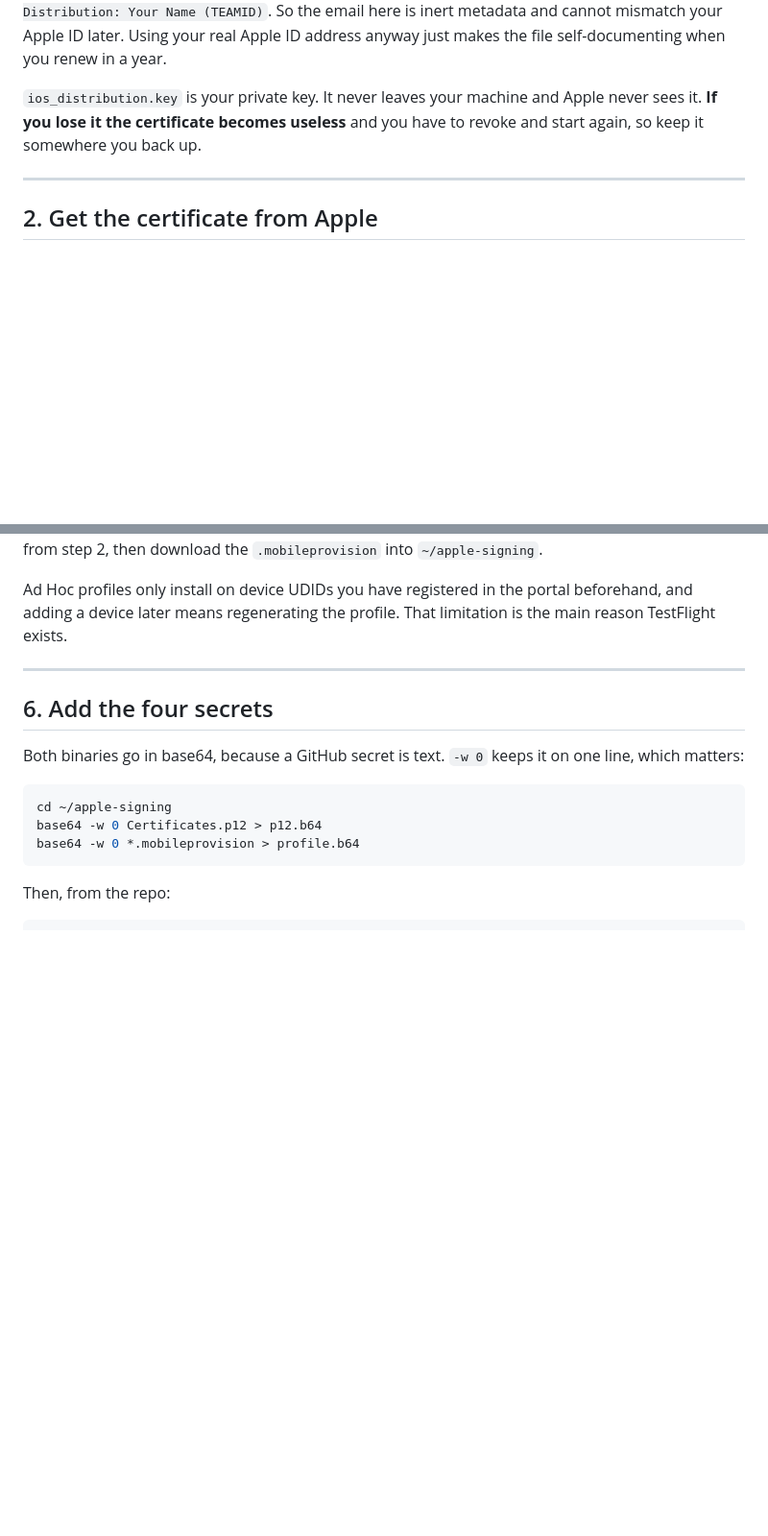
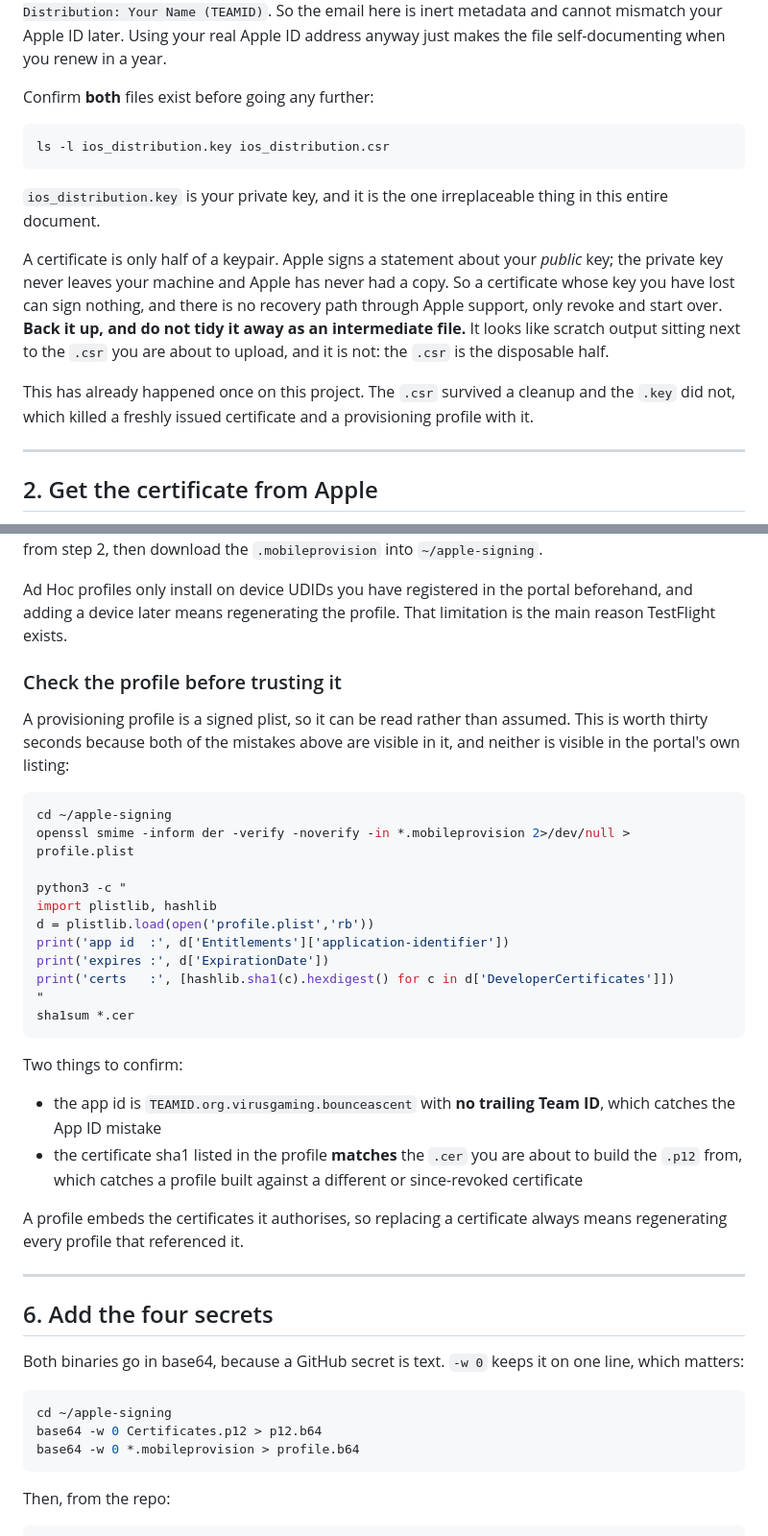
Before and after one commit to Synthetic-Virus/Bounce-Ascent, a Markdown page: docs/IOS_SIGNING.md, 2 parts joined by grey strips. Shown at 96% size. Rendered like a GitHub page; blank space fills up the shorter version.

Commit message:
docs: guard the two signing mistakes that actually happened
Both failures below occurred on the first real attempt at this project, and
neither was caught by the runbook as written.

THE PRIVATE KEY WAS TIDIED AWAY
`openssl req` writes the key and the CSR side by side, and the key looks like
scratch output next to the file you are about to upload. It is the opposite:
the CSR is the disposable half. Losing the key killed a certificate issued
minutes earlier and the provisioning profile built on it, with no recovery
path, because Apple signs a statement about the public key and has never held
the private one.

The runbook now verifies both files exist before continuing, and says plainly
which half is irreplaceable and why.

THE TEAM ID WENT INTO THE BUNDLE ID FIELD
Apple's App ID form shows the Team ID as a greyed-out prefix and takes the
rest in an editable field, so entering the Team ID again yields
TEAMID.org.virusgaming.bounceascent.TEAMID. It reads as plausible in the
portal listing and surfaces much later as a profile/bundle-ID mismatch at
signing time. App IDs cannot be renamed, so the fix is delete and recreate.

ADDED A PRE-FLIGHT CHECK ON THE PROFILE
A provisioning profile is a signed plist and can simply be read. Decoding it
exposes both mistakes before any build is attempted: the application
identifier shows a stray Team ID suffix, and the embedded certificate sha1
can be compared against the .cer the .p12 is about to be built from, which
also catches a profile built against a since-revoked certificate.

Co-Authored-By: Claude Opus 5 (1M context) <noreply@anthropic.com>

````diff
--- a/docs/IOS_SIGNING.md
+++ b/docs/IOS_SIGNING.md
@@ -50,9 +50,26 @@ with one of its own, along the lines of
 metadata and cannot mismatch your Apple ID later. Using your real Apple ID
 address anyway just makes the file self-documenting when you renew in a year.
 
-`ios_distribution.key` is your private key. It never leaves your machine and
-Apple never sees it. **If you lose it the certificate becomes useless** and you
-have to revoke and start again, so keep it somewhere you back up.
+Confirm **both** files exist before going any further:
+
+```bash
+ls -l ios_distribution.key ios_distribution.csr
+```
+
+`ios_distribution.key` is your private key, and it is the one irreplaceable
+thing in this entire document.
+
+A certificate is only half of a keypair. Apple signs a statement about your
+*public* key; the private key never leaves your machine and Apple has never had
+a copy. So a certificate whose key you have lost can sign nothing, and there is
+no recovery path through Apple support, only revoke and start over. **Back it
+up, and do not tidy it away as an intermediate file.** It looks like scratch
+output sitting next to the `.csr` you are about to upload, and it is not: the
+`.csr` is the disposable half.
+
+This has already happened once on this project. The `.csr` survived a cleanup
+and the `.key` did not, which killed a freshly issued certificate and a
+provisioning profile with it.
 
 ---
 
@@ -136,6 +164,37 @@ step 4 and the certificate from step 2, then download the
 Ad Hoc profiles only install on device UDIDs you have registered in the portal
 beforehand, and adding a device later means regenerating the profile. That
 limitation is the main reason TestFlight exists.
+
+### Check the profile before trusting it
+
+A provisioning profile is a signed plist, so it can be read rather than assumed.
+This is worth thirty seconds because both of the mistakes above are visible in
+it, and neither is visible in the portal's own listing:
+
+```bash
+cd ~/apple-signing
+openssl smime -inform der -verify -noverify -in *.mobileprovision 2>/dev/null > profile.plist
+
+python3 -c "
+import plistlib, hashlib
+d = plistlib.load(open('profile.plist','rb'))
+print('app id  :', d['Entitlements']['application-identifier'])
+print('expires :', d['ExpirationDate'])
+print('certs   :', [hashlib.sha1(c).hexdigest() for c in d['DeveloperCertificates']])
+"
+sha1sum *.cer
+```
+
+Two things to confirm:
+
+- the app id is `TEAMID.org.virusgaming.bounceascent` with **no trailing Team
+  ID**, which catches the App ID mistake
+- the certificate sha1 listed in the profile **matches** the `.cer` you are
+  about to build the `.p12` from, which catches a profile built against a
+  different or since-revoked certificate
+
+A profile embeds the certificates it authorises, so replacing a certificate
+always means regenerating every profile that referenced it.
 
 ---
 
````
Also changed, not shown: other parts of docs/IOS_SIGNING.md (+12 -1 lines).
